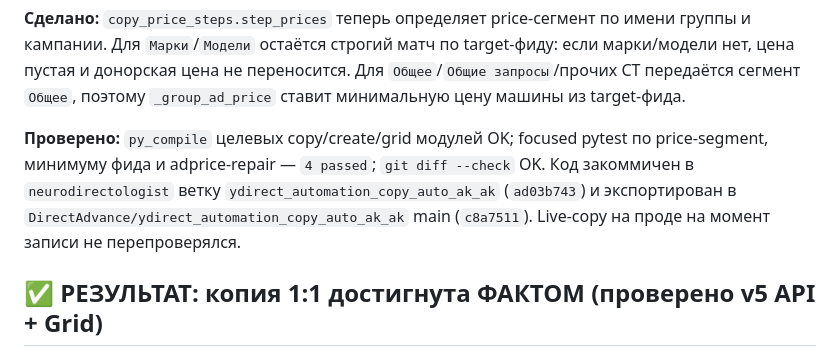
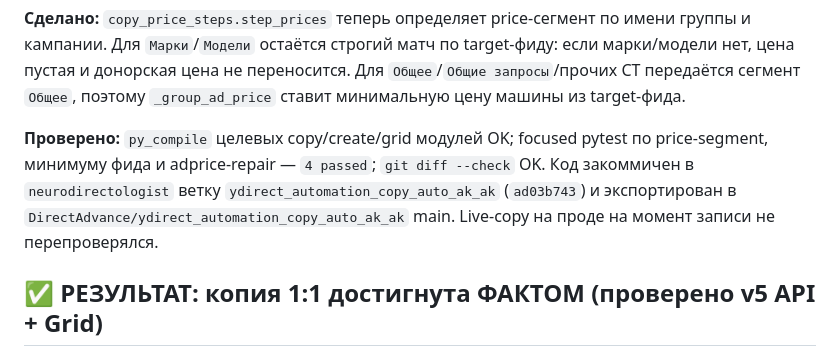
Before and after one commit to DirectAdvance/ydirect_automation_copy_auto_ak_ak, a Markdown page: direct/STATE_COPY_OTHER.md, the part around the change. Drawn GitHub-style.

Commit message:
sync copy service 2026-07-31 13:42:44

```diff
--- a/direct/STATE_COPY_OTHER.md
+++ b/direct/STATE_COPY_OTHER.md
@@ -17,8 +17,8 @@
 **Проверено:** `py_compile` целевых copy/create/grid модулей OK; focused pytest по price-segment,
 минимуму фида и adprice-repair — `4 passed`; `git diff --check` OK. Код закоммичен в
 `neurodirectologist` ветку `ydirect_automation_copy_auto_ak_ak` (`ad03b743`) и экспортирован в
-`DirectAdvance/ydirect_automation_copy_auto_ak_ak` main (`c8a7511`). Live-copy на проде на момент
-записи не перепроверялся.
+`DirectAdvance/ydirect_automation_copy_auto_ak_ak` main. Live-copy на проде на момент записи не
+перепроверялся.
 
 ## ✅ РЕЗУЛЬТАТ: копия 1:1 достигнута ФАКТОМ (проверено v5 API + Grid)
 
```
